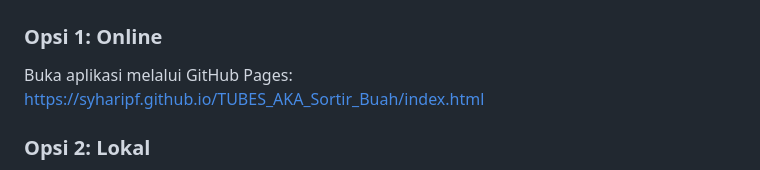
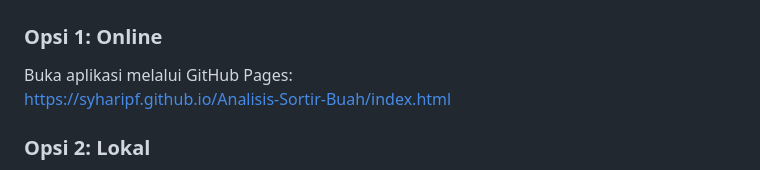
Before and after one commit to Syharipf/TUBES_AKA_Sortir_Buah, a Markdown page: README.md, the part around the change. GitHub-like rendering.

Commit message:
Update GitHub Pages link in README

```diff
--- a/README.md
+++ b/README.md
@@ -119,7 +119,7 @@ Tujuannya adalah membandingkan efisiensi waktu eksekusi (runtime) pada berbagai
 
 ### Opsi 1: Online
 Buka aplikasi melalui GitHub Pages:
-https://syharipf.github.io/TUBES_AKA_Sortir_Buah/index.html
+https://syharipf.github.io/Analisis-Sortir-Buah/index.html
 
 ### Opsi 2: Lokal
 1. Clone atau unduh repository
```
